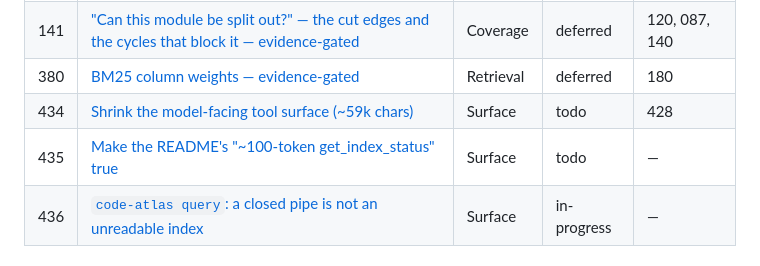
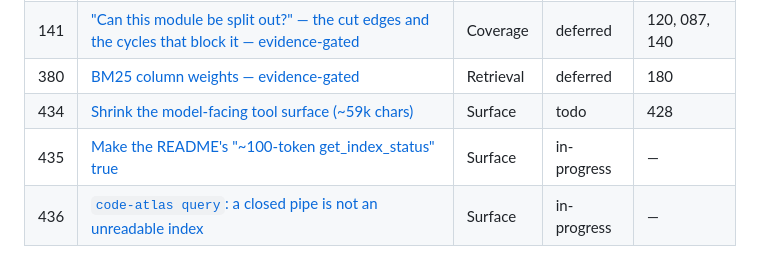
Before and after one commit to cuongdinhngo/code-atlas, a Markdown page: docs/BACKLOG.md, the part around the change. GitHub-like rendering.

```diff
--- a/docs/BACKLOG.md
+++ b/docs/BACKLOG.md
@@ -25,7 +25,7 @@ Resolved relationships for the agent, and the honesty of the payload that carrie
 | 141 | ["Can this module be split out?" — the cut edges and the cycles that block it — evidence-gated](tasks/141_extractability-cut-edges-and-the-cycles-that-block-it.md) | Coverage | deferred | 120, 087, 140 |
 | 380 | [BM25 column weights — evidence-gated](tasks/380_search-bm25-column-weights.md) | Retrieval | deferred | 180 |
 | 434 | [Shrink the model-facing tool surface (~59k chars)](tasks/434_shrink-tool-descriptions.md) | Surface | todo | 428 |
-| 435 | [Make the README's "~100-token get_index_status" true](tasks/435_index-status-token-claim.md) | Surface | todo | — |
+| 435 | [Make the README's "~100-token get_index_status" true](tasks/435_index-status-token-claim.md) | Surface | in-progress | — |
 | 436 | [`code-atlas query`: a closed pipe is not an unreadable index](tasks/436_query-broken-pipe.md) | Surface | in-progress | — |
 
 ## Open work — Trust (security)
```
Also changed, not shown: docs/TOKEN_LEDGER.md (+1 -0 lines), docs/tasks/435_index-status-token-claim.md (+48 -3 lines).
